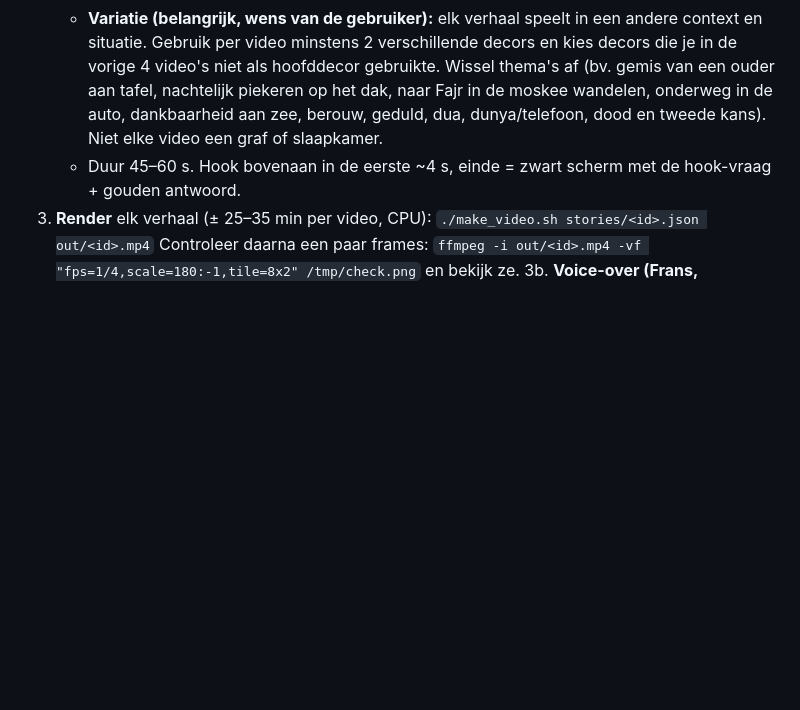
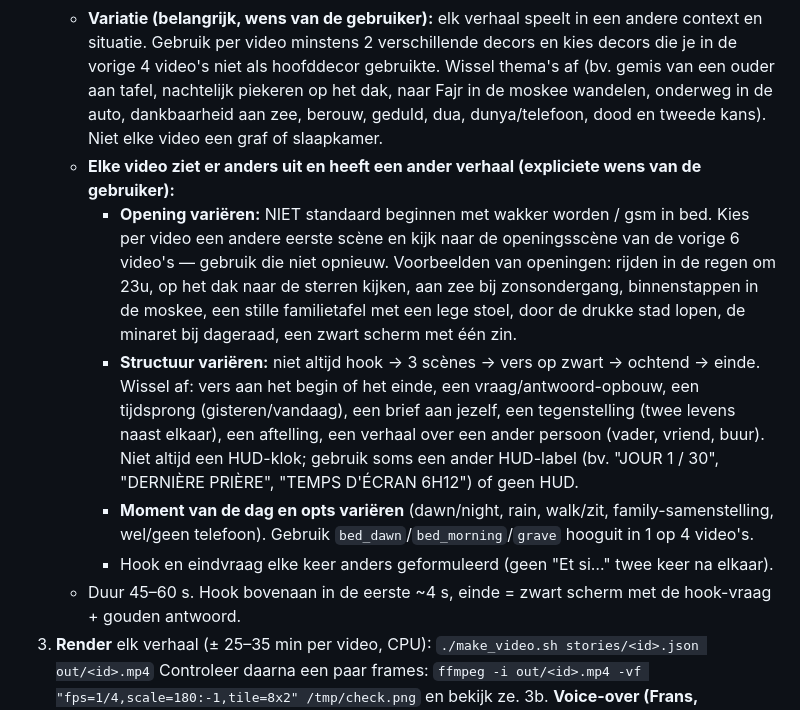
Before and after one commit to nasserseptember-glitch/backk2allah-videos, a Markdown page: CLAUDE.md, the part around the change. Rendered like a GitHub page; blank space fills up the shorter version.

Commit message:
Rules for varied openings, structures and looks per video
Co-Authored-By: Claude Opus 5.5 <noreply@anthropic.com>
Claude-Session: https://claude.ai/code/session_01HpeWCsRzV7xbeKf1SaxCAq

```diff
--- a/CLAUDE.md
+++ b/CLAUDE.md
@@ -12,6 +12,11 @@ Stijl: 3D low-poly, eerste persoon, HUD-klokje links, korte Franse captions in c
    - **Koranverzen: ALLEEN letterlijk uit `verses.json`** (tekst + ref exact overnemen). Nooit zelf verzen of hadith verzinnen of parafraseren als citaat.
    - Geen afbeeldingen van profeten, geen gezichten van "Allah", geen spot of angstzaaierij; toon: oprecht, hoopvol einde.
    - **Variatie (belangrijk, wens van de gebruiker):** elk verhaal speelt in een andere context en situatie. Gebruik per video minstens 2 verschillende decors en kies decors die je in de vorige 4 video's niet als hoofddecor gebruikte. Wissel thema's af (bv. gemis van een ouder aan tafel, nachtelijk piekeren op het dak, naar Fajr in de moskee wandelen, onderweg in de auto, dankbaarheid aan zee, berouw, geduld, dua, dunya/telefoon, dood en tweede kans). Niet elke video een graf of slaapkamer.
+   - **Elke video ziet er anders uit en heeft een ander verhaal (expliciete wens van de gebruiker):**
+     - **Opening variëren:** NIET standaard beginnen met wakker worden / gsm in bed. Kies per video een andere eerste scène en kijk naar de openingsscène van de vorige 6 video's — gebruik die niet opnieuw. Voorbeelden van openingen: rijden in de regen om 23u, op het dak naar de sterren kijken, aan zee bij zonsondergang, binnenstappen in de moskee, een stille familietafel met een lege stoel, door de drukke stad lopen, de minaret bij dageraad, een zwart scherm met één zin.
+     - **Structuur variëren:** niet altijd hook → 3 scènes → vers op zwart → ochtend → einde. Wissel af: vers aan het begin of het einde, een vraag/antwoord-opbouw, een tijdsprong (gisteren/vandaag), een brief aan jezelf, een tegenstelling (twee levens naast elkaar), een aftelling, een verhaal over een ander persoon (vader, vriend, buur). Niet altijd een HUD-klok; gebruik soms een ander HUD-label (bv. "JOUR 1 / 30", "DERNIÈRE PRIÈRE", "TEMPS D'ÉCRAN 6H12") of geen HUD.
+     - **Moment van de dag en opts variëren** (dawn/night, rain, walk/zit, family-samenstelling, wel/geen telefoon). Gebruik `bed_dawn`/`bed_morning`/`grave` hooguit in 1 op 4 video's.
+     - Hook en eindvraag elke keer anders geformuleerd (geen "Et si…" twee keer na elkaar).
    - Duur 45–60 s. Hook bovenaan in de eerste ~4 s, einde = zwart scherm met de hook-vraag + gouden antwoord.
 3. **Render** elk verhaal (± 25–35 min per video, CPU):
    `./make_video.sh stories/<id>.json out/<id>.mp4`
```
